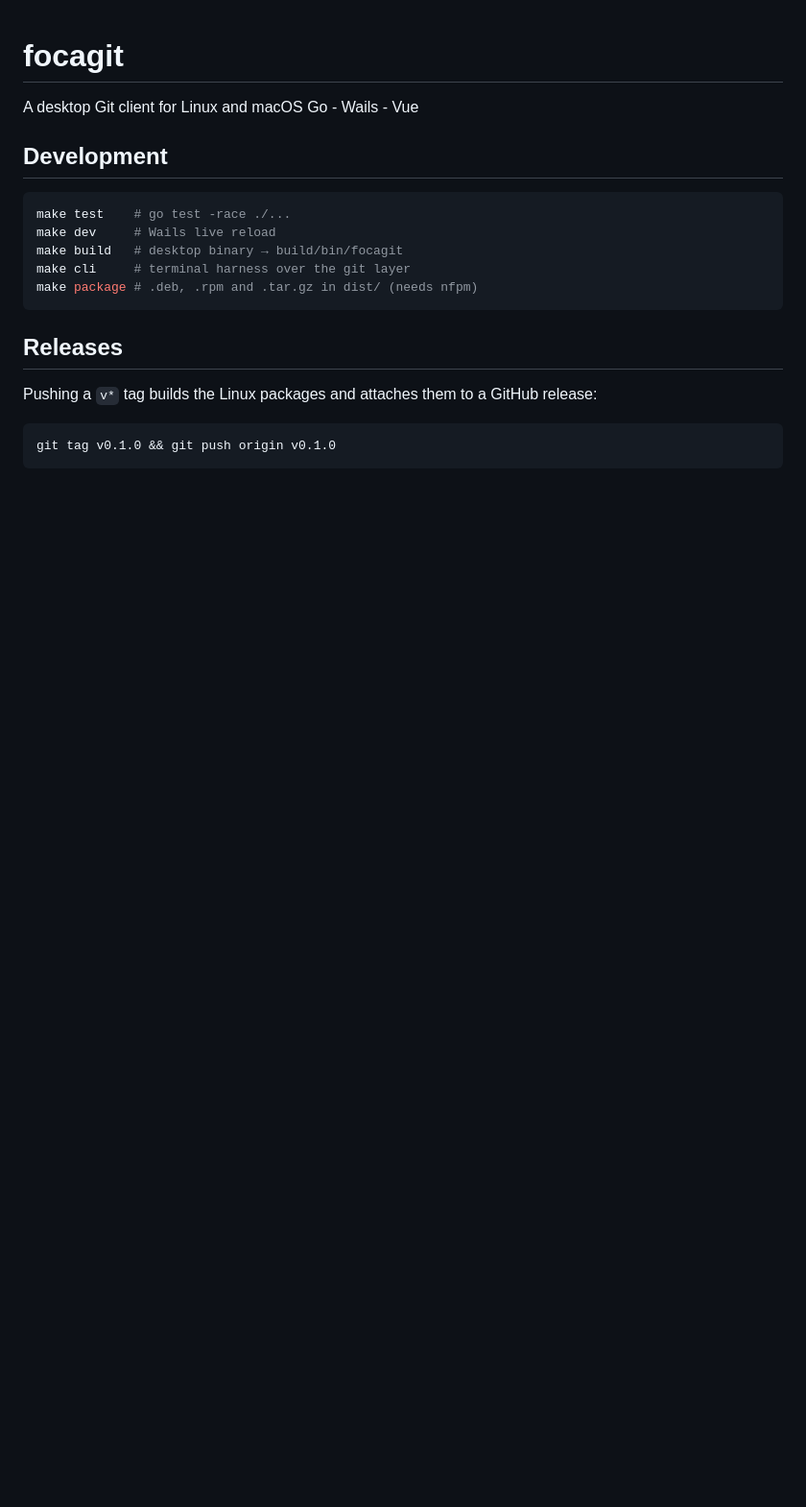
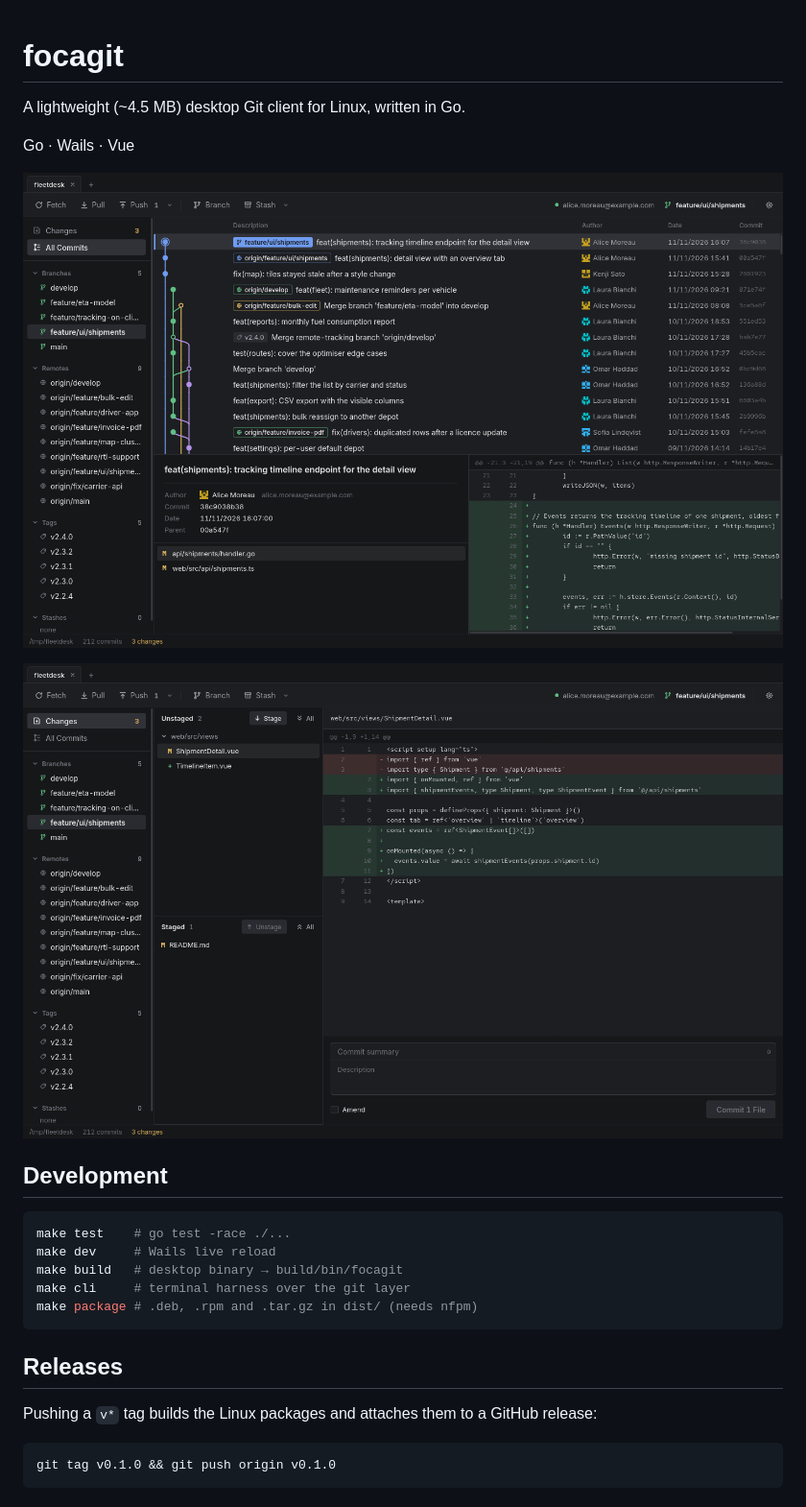
Before and after one commit to DardanBytyqi/focagit, a Markdown page: README.md, the part around the change. Shown at 96% size. Rendered like a GitHub page; pictures changed too: .github/screenshots/changes.png (added), .github/screenshots/history.png (added); blank space fills up the shorter version.

Commit message:
docs: describe focagit and add two screenshots to the README

```diff
--- a/README.md
+++ b/README.md
@@ -1,7 +1,12 @@
 # focagit
 
-A desktop Git client for Linux and macOS
-Go - Wails - Vue
+A lightweight (~4.5 MB) desktop Git client for Linux, written in Go.
+
+Go · Wails · Vue
+
+![Commit history with the branch graph and the diff of the selected commit](.github/screenshots/history.png)
+
+![Changes view with staging, the file diff and the commit form](.github/screenshots/changes.png)
 
 ## Development
 
```
